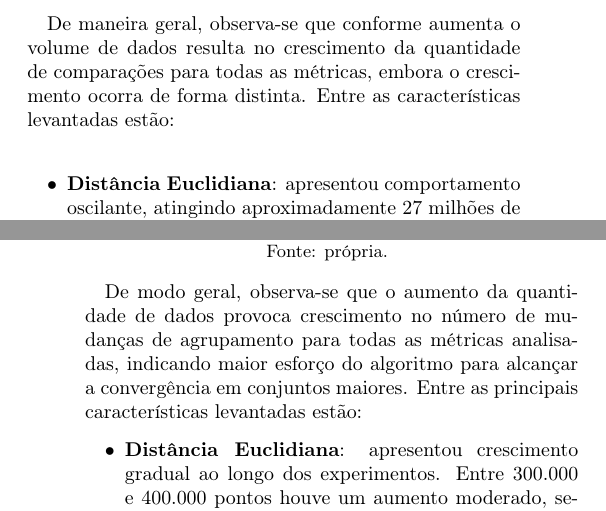
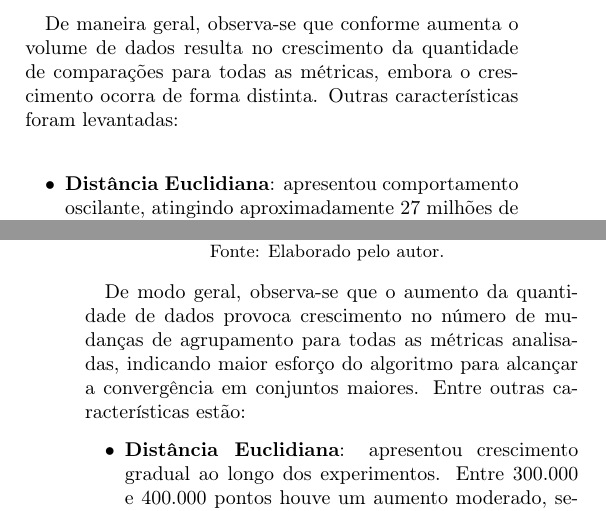
Before and after one commit to edmaryokome/projeto_kmeans, a LaTeX paper (ArtigoEdmar.tex): two parts of the columns of pages 12 and 13 of 14, joined at a grey line, cut so that both start at the same text. Compiled offline with pdfLaTeX.

Commit message:
Add files via upload

```diff
--- a/ArtigoEdmar.tex
+++ b/ArtigoEdmar.tex
@@ -1373,7 +1373,7 @@ A Figura~\ref{fig:grafComparacao} apresenta o gráfico do número de comparaçõ
     \label{fig:grafComparacao}
 \end{figure}
 
-De maneira geral, observa-se que conforme aumenta o volume de dados resulta no crescimento da quantidade de comparações para todas as métricas, embora o crescimento ocorra de forma distinta. Entre as características levantadas estão:
+De maneira geral, observa-se que conforme aumenta o volume de dados resulta no crescimento da quantidade de comparações para todas as métricas, embora o crescimento ocorra de forma distinta. Outras características foram levantadas:
 
 \begin{itemize}
     \item \textbf{Distância Euclidiana}: apresentou comportamento oscilante, atingindo aproximadamente 27 milhões de comparações para 500.000 pontos.
@@ -1394,12 +1394,12 @@ A Figura~\ref{fig:grafMudanca} apresenta o gráfico do número de mudança de ag
     \centering
      \includegraphics[width=0.5\textwidth]{mudGrupo.png}
     \caption{Gráfico de Mudança de Agrupamento}
-    {\small Fonte: própria.}
+    {\small Fonte: Elaborado pelo autor.}
     \label{fig:grafMudanca}
 \end{figure}
 
 
-De modo geral, observa-se que o aumento da quantidade de dados provoca crescimento no número de mudanças de agrupamento para todas as métricas analisadas, indicando maior esforço do algoritmo para alcançar a convergência em conjuntos maiores. Entre as principais características levantadas estão:
+De modo geral, observa-se que o aumento da quantidade de dados provoca crescimento no número de mudanças de agrupamento para todas as métricas analisadas, indicando maior esforço do algoritmo para alcançar a convergência em conjuntos maiores. Entre outras características estão:
 
 \begin{itemize}
     \item \textbf{Distância Euclidiana}: apresentou crescimento gradual ao longo dos experimentos. Entre 300.000 e 400.000 pontos houve um aumento moderado, seguido de crescimento mais acentuado para 500.000 pontos. Finalizou com aproximadamente 620 mil mudanças, mantendo um comportamento relativamente estável quando comparada às demais métricas.
```
Also changed, not shown: ArtigoEdmar.tex (8 more changed lines).
